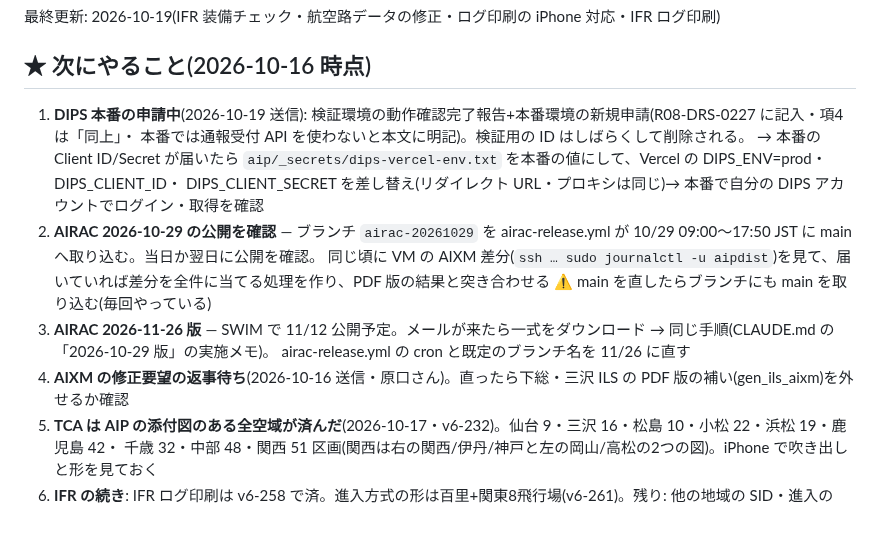
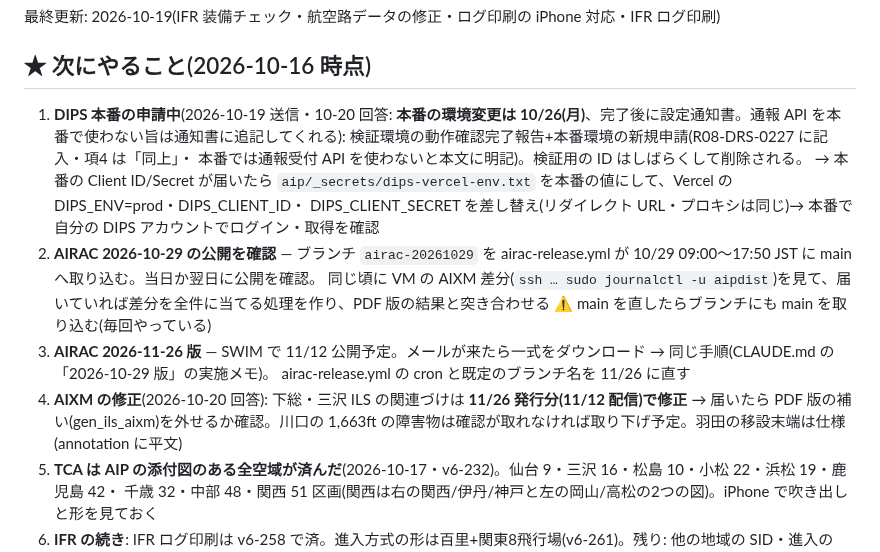
Before and after one commit to yasuokun-pro/heli-nav-pwa, a Markdown page: BACKLOG.md, the part around the change. Drawn GitHub-style; blank space fills up the shorter version.

```diff
--- a/BACKLOG.md
+++ b/BACKLOG.md
@@ -7,7 +7,7 @@ CLAUDE.mdから分離した「進行中・未着手タスク」。着手する
 最終更新: 2026-10-19(IFR 装備チェック・航空路データの修正・ログ印刷の iPhone 対応・IFR ログ印刷)
 
 ## ★ 次にやること(2026-10-16 時点)
-1. **DIPS 本番の申請中**(2026-10-19 送信): 検証環境の動作確認完了報告+本番環境の新規申請(R08-DRS-0227 に記入・項4 は「同上」・
+1. **DIPS 本番の申請中**(2026-10-19 送信・10-20 回答: **本番の環境変更は 10/26(月)**、完了後に設定通知書。通報 API を本番で使わない旨は通知書に追記してくれる): 検証環境の動作確認完了報告+本番環境の新規申請(R08-DRS-0227 に記入・項4 は「同上」・
    本番では通報受付 API を使わないと本文に明記)。検証用の ID はしばらくして削除される。
    → 本番の Client ID/Secret が届いたら `aip/_secrets/dips-vercel-env.txt` を本番の値にして、Vercel の DIPS_ENV=prod・DIPS_CLIENT_ID・
    DIPS_CLIENT_SECRET を差し替え(リダイレクト URL・プロキシは同じ)→ 本番で自分の DIPS アカウントでログイン・取得を確認
@@ -16,7 +16,7 @@ CLAUDE.mdから分離した「進行中・未着手タスク」。着手する
    ⚠ main を直したらブランチにも main を取り込む(毎回やっている)
 3. **AIRAC 2026-11-26 版** — SWIM で 11/12 公開予定。メールが来たら一式をダウンロード → 同じ手順(CLAUDE.md の「2026-10-29 版」の実施メモ)。
    airac-release.yml の cron と既定のブランチ名を 11/26 に直す
-4. **AIXM の修正要望の返事待ち**(2026-10-16 送信・原口さん)。直ったら下総・三沢 ILS の PDF 版の補い(gen_ils_aixm)を外せるか確認
+4. **AIXM の修正**(2026-10-20 回答): 下総・三沢 ILS の関連づけは **11/26 発行分(11/12 配信)で修正** → 届いたら PDF 版の補い(gen_ils_aixm)を外せるか確認。川口の 1,663ft の障害物は確認が取れなければ取り下げ予定。羽田の移設末端は仕様(annotation に平文)
 5. **TCA は AIP の添付図のある全空域が済んだ**(2026-10-17・v6-232)。仙台 9・三沢 16・松島 10・小松 22・浜松 19・鹿児島 42・
    千歳 32・中部 48・関西 51 区画(関西は右の関西/伊丹/神戸と左の岡山/高松の2つの図)。iPhone で吹き出しと形を見ておく
 6. **IFR の続き**: IFR ログ印刷は v6-258 で済。進入方式の形は百里+関東8飛行場(v6-261)。残り: 他の地域の SID・進入の形、横田まわりの経路の少なさ(navaid 間の直行)、IFR ログの改良。 awy.json の区間距離・磁方位の読み違いは v6-245 で `gen_awy.py` ごと修正済み(Y46 KISEI の座標=AIP の誤記・Y51/Y512 の行ずれも v6-246 で修正)。 TOD(v6-234)・経路の手直し UI(v6-235)・TAF とミニマの突合(v6-236)・与圧なしの案内(v6-237)は済。残りは SID の形・進入方式の形(IAC_DEF・百里は済)を使う空港から。TAF の突合は実機(中継あり)で一度見る
```
Also changed, not shown: tools/aixm_issues.md (+6 -0 lines).
